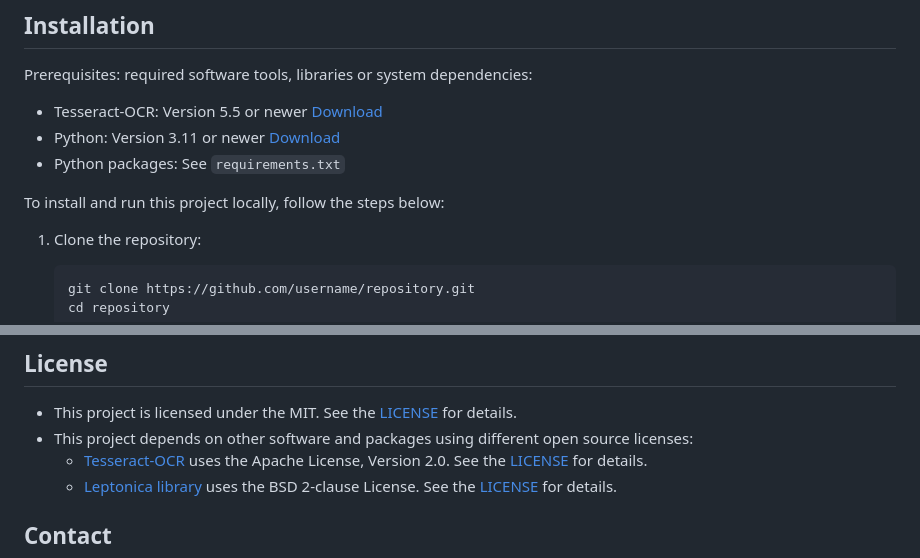
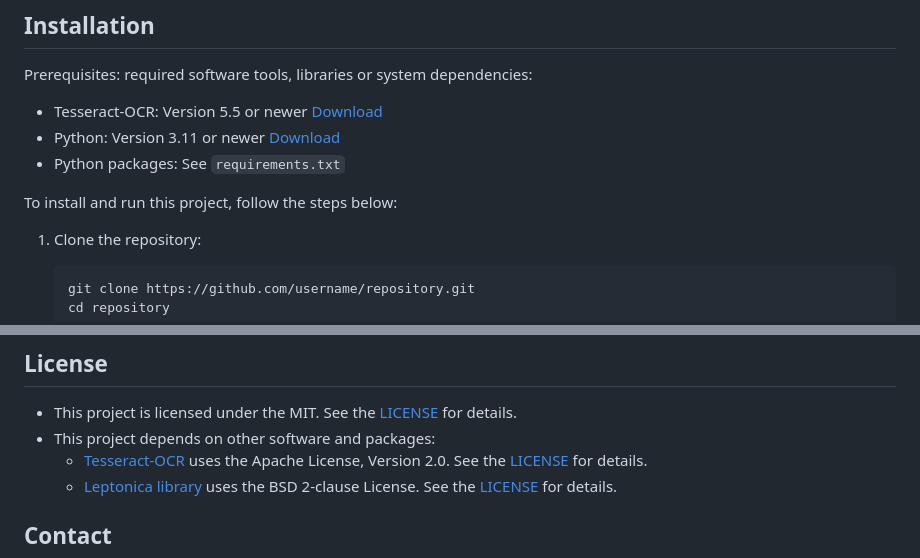
Before and after one commit to OCR-tech/CubeOCR, a Markdown page: README.md, 2 parts joined by grey strips. Rendered like a GitHub page.

````diff
--- a/README.md
+++ b/README.md
@@ -42,7 +42,7 @@ Prerequisites: required software tools, libraries or system dependencies:
 </br>
 
 
-To install and run this project locally, follow the steps below:
+To install and run this project, follow the steps below:
 1. Clone the repository:
 
     ```bash
@@ -91,7 +91,7 @@ We welcome contributions from the community. Please follow these steps:
 
 ## License
 - This project is licensed under the MIT. See the [LICENSE](https://github.com/OCR-tech/CubeOCR/blob/main/LICENSE) for details.
-- This project depends on other software and packages using different open source licenses:
+- This project depends on other software and packages:
     - [Tesseract-OCR](https://github.com/UB-Mannheim/tesseract) uses the Apache License, Version 2.0. See the [LICENSE](http://www.apache.org/licenses/LICENSE-2.0) for details.
     - [Leptonica library](http://www.leptonica.org/) uses the BSD 2-clause License. See the [LICENSE](http://www.leptonica.org/about-the-license.html) for details.
 
````
